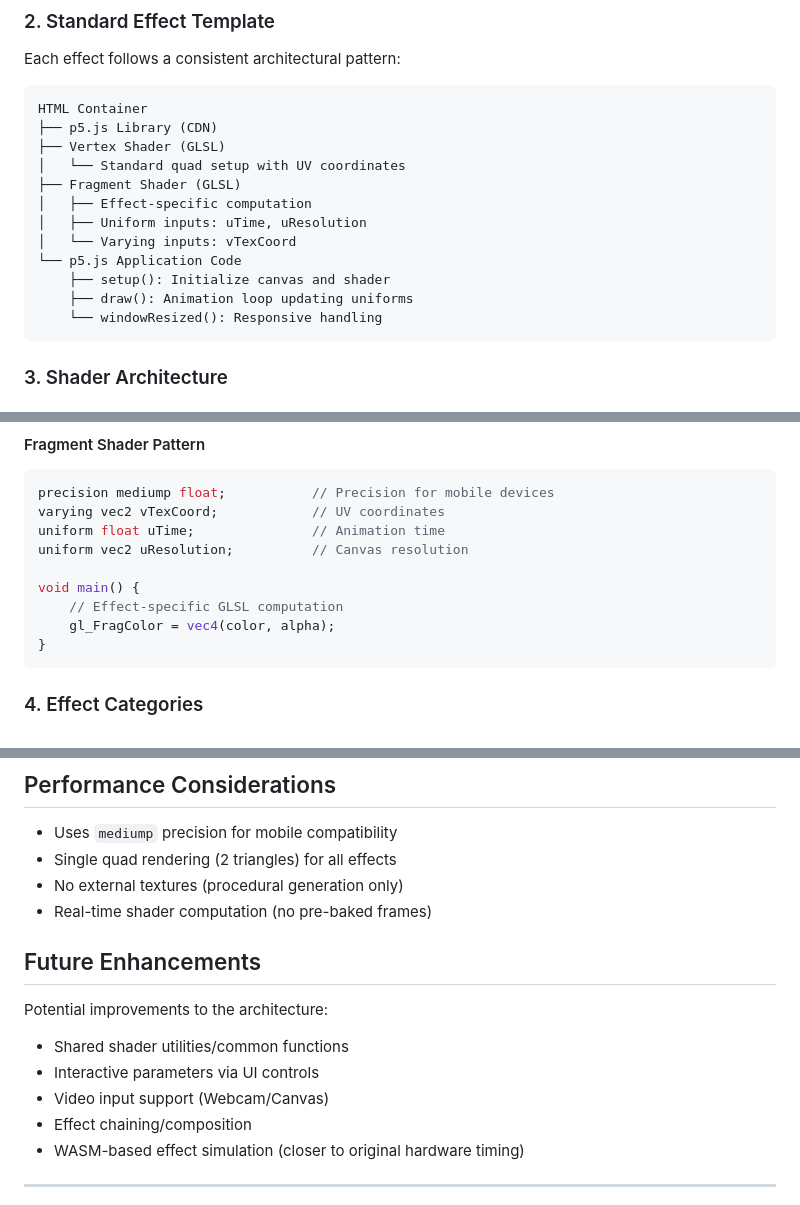
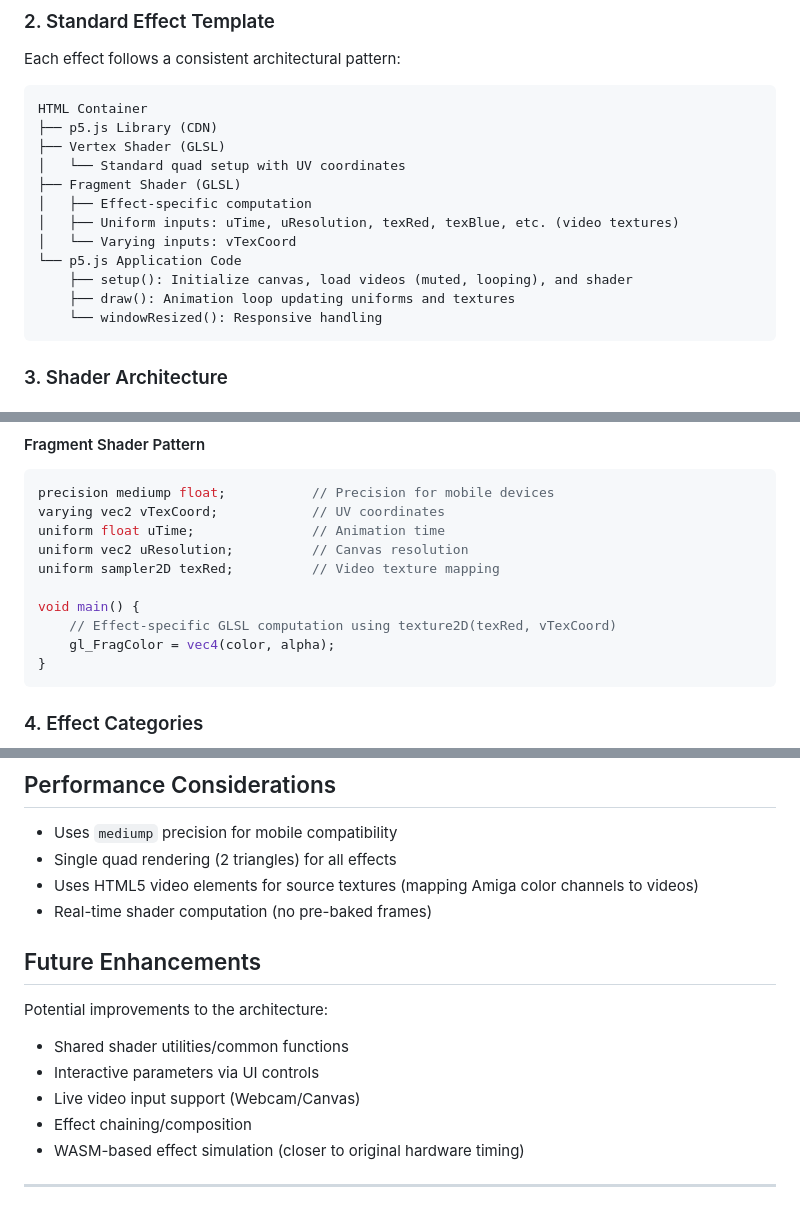
Before and after one commit to n1ckfg/VideoToasting, a Markdown page: ARCHITECTURE.md, 3 parts joined by grey strips. Drawn GitHub-style.

````diff
--- a/ARCHITECTURE.md
+++ b/ARCHITECTURE.md
@@ -38,11 +38,11 @@ HTML Container
 │   └── Standard quad setup with UV coordinates
 ├── Fragment Shader (GLSL)
 │   ├── Effect-specific computation
-│   ├── Uniform inputs: uTime, uResolution
+│   ├── Uniform inputs: uTime, uResolution, texRed, texBlue, etc. (video textures)
 │   └── Varying inputs: vTexCoord
 └── p5.js Application Code
-    ├── setup(): Initialize canvas and shader
-    ├── draw(): Animation loop updating uniforms
+    ├── setup(): Initialize canvas, load videos (muted, looping), and shader
+    ├── draw(): Animation loop updating uniforms and textures
     └── windowResized(): Responsive handling
 ```
 
@@ -66,9 +66,10 @@ precision mediump float;           // Precision for mobile devices
 varying vec2 vTexCoord;            // UV coordinates
 uniform float uTime;               // Animation time
 uniform vec2 uResolution;          // Canvas resolution
+uniform sampler2D texRed;          // Video texture mapping
 
 void main() {
-    // Effect-specific GLSL computation
+    // Effect-specific GLSL computation using texture2D(texRed, vTexCoord)
     gl_FragColor = vec4(color, alpha);
 }
 ```
@@ -151,7 +153,7 @@ The modern implementation abstracts these hardware constraints into pure mathema
 
 - Uses `mediump` precision for mobile compatibility
 - Single quad rendering (2 triangles) for all effects
-- No external textures (procedural generation only)
+- Uses HTML5 video elements for source textures (mapping Amiga color channels to videos)
 - Real-time shader computation (no pre-baked frames)
 
 ## Future Enhancements
@@ -159,7 +161,7 @@ The modern implementation abstracts these hardware constraints into pure mathema
 Potential improvements to the architecture:
 - Shared shader utilities/common functions
 - Interactive parameters via UI controls
-- Video input support (Webcam/Canvas)
+- Live video input support (Webcam/Canvas)
 - Effect chaining/composition
 - WASM-based effect simulation (closer to original hardware timing)
 
````
Also changed, not shown: other parts of ARCHITECTURE.md (+1 -0 lines).
